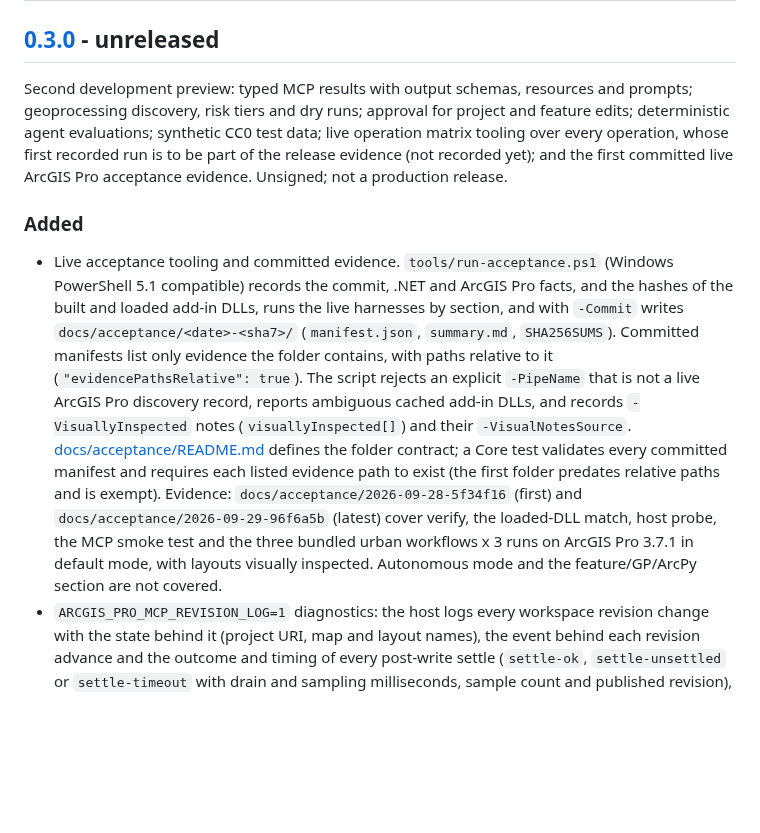
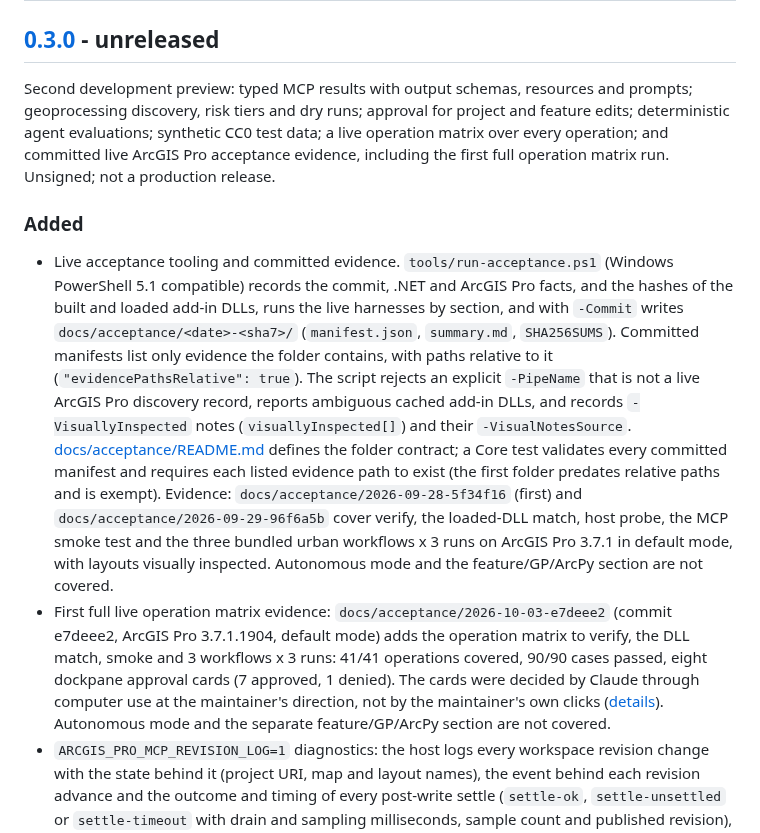
Before and after one commit to nicoazel/ArcGISPro.MCP, a Markdown page: CHANGELOG.md, the part around one of its changes. Rendered like a GitHub page; blank space fills up the shorter version.

```diff
--- a/CHANGELOG.md
+++ b/CHANGELOG.md
@@ -6,11 +6,12 @@ All notable changes to this project are documented here. The format is based on
 
 ## [0.3.0] - unreleased
 
-Second development preview: typed MCP results with output schemas, resources and prompts; geoprocessing discovery, risk tiers and dry runs; approval for project and feature edits; deterministic agent evaluations; synthetic CC0 test data; live operation matrix tooling over every operation, whose first recorded run is to be part of the release evidence (not recorded yet); and the first committed live ArcGIS Pro acceptance evidence. Unsigned; not a production release.
+Second development preview: typed MCP results with output schemas, resources and prompts; geoprocessing discovery, risk tiers and dry runs; approval for project and feature edits; deterministic agent evaluations; synthetic CC0 test data; a live operation matrix over every operation; and committed live ArcGIS Pro acceptance evidence, including the first full operation matrix run. Unsigned; not a production release.
 
 ### Added
 
-- Live acceptance tooling and committed evidence. `tools/run-acceptance.ps1` (Windows PowerShell 5.1 compatible) records the commit, .NET and ArcGIS Pro facts, and the hashes of the built and loaded add-in DLLs, runs the live harnesses by section, and with `-Commit` writes `docs/acceptance/<date>-<sha7>/` (`manifest.json`, `summary.md`, `SHA256SUMS`). Committed manifests list only evidence the folder contains, with paths relative to it (`"evidencePathsRelative": true`). The script rejects an explicit `-PipeName` that is not a live ArcGIS Pro discovery record, reports ambiguous cached add-in DLLs, and records `-VisuallyInspected` notes (`visuallyInspected[]`) and their `-VisualNotesSource`. [docs/acceptance/README.md](docs/acceptance/README.md) defines the folder contract; a Core test validates every committed manifest and requires each listed evidence path to exist (the first folder predates relative paths and is exempt). Evidence: `docs/acceptance/2026-09-28-5f34f16` (first) and `docs/acceptance/2026-09-29-96f6a5b` (latest) cover verify, the loaded-DLL match, host probe, the MCP smoke test and the three bundled urban workflows x 3 runs on ArcGIS Pro 3.7.1 in default mode, with layouts visually inspected. Autonomous mode and the feature/GP/ArcPy section are not covered.
+- Live acceptance tooling and committed evidence. `tools/run-acceptance.ps1` (Windows PowerShell 5.1 compatible) records the commit, .NET and ArcGIS Pro facts, and the hashes of the built and loaded add-in DLLs, runs the live harnesses by section, and with `-Commit` writes `docs/acceptance/<date>-<sha7>/` (`manifest.json`, `summary.md`, `SHA256SUMS`). Committed manifests list only evidence the folder contains, with paths relative to it (`"evidencePathsRelative": true`). The script rejects an explicit `-PipeName` that is not a live ArcGIS Pro discovery record, reports ambiguous cached add-in DLLs, and records `-VisuallyInspected` notes (`visuallyInspected[]`) and their `-VisualNotesSource`. [docs/acceptance/README.md](docs/acceptance/README.md) defines the folder contract; a Core test validates every committed manifest and requires each listed evidence path to exist (the first folder predates relative paths and is exempt). Evidence: `docs/acceptance/2026-09-28-5f34f16` (first) and `docs/acceptance/2026-09-29-96f6a5b` cover verify, the loaded-DLL match, host probe, the MCP smoke test and the three bundled urban workflows x 3 runs on ArcGIS Pro 3.7.1 in default mode, with layouts visually inspected. Autonomous mode and the feature/GP/ArcPy section are not covered.
+- First full live operation matrix evidence: `docs/acceptance/2026-10-03-e7deee2` (commit e7deee2, ArcGIS Pro 3.7.1.1904, default mode) adds the operation matrix to verify, the DLL match, smoke and 3 workflows x 3 runs: 41/41 operations covered, 90/90 cases passed, eight dockpane approval cards (7 approved, 1 denied). The cards were decided by Claude through computer use at the maintainer's direction, not by the maintainer's own clicks ([details](docs/acceptance/README.md)). Autonomous mode and the separate feature/GP/ArcPy section are not covered.
 - `ARCGIS_PRO_MCP_REVISION_LOG=1` diagnostics: the host logs every workspace revision change with the state behind it (project URI, map and layout names), the event behind each revision advance and the outcome and timing of every post-write settle (`settle-ok`, `settle-unsettled` or `settle-timeout` with drain and sampling milliseconds, sample count and published revision), to one file per ArcGIS Pro process. The log stops growing at 50 MB, and log lines are not built while logging is off. `tools/analyze-revision-log.py` (standard library only) attributes each settle to the audited operation that wrote it and reports, per operation, the settle count, budget-cap rate, unsettled count and p50/p95 drain, sample and total times. See [deployment](docs/deployment.md#diagnostics).
 - `SECURITY.md` with supported versions, private reporting through GitHub security advisories, and a threat model summary.
 - `CONTRIBUTING.md` with prerequisites, build, test and packaging commands, and pull request conventions.
```
Also changed, not shown: other parts of CHANGELOG.md (+1 -0 lines), docs/ROADMAP.md (+5 -4 lines).
